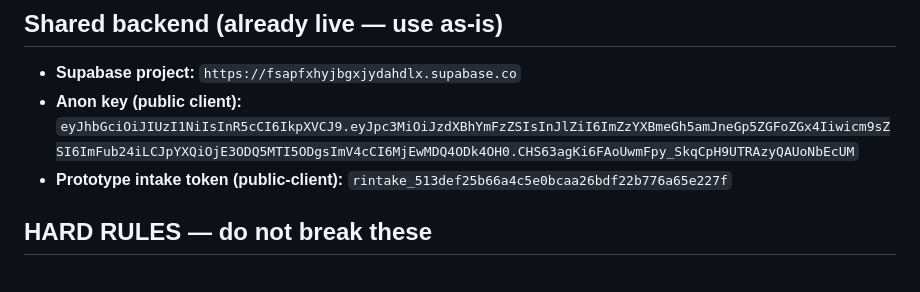
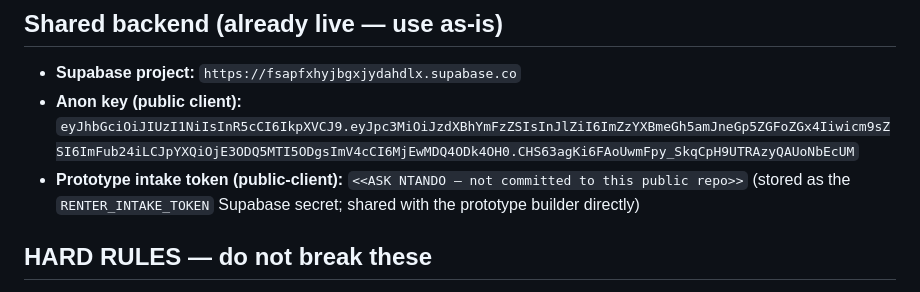
Before and after one commit to rent2go-app/accounting-app, a Markdown page: MERGE-PROMPT.md, the part around the change. Rendered like a GitHub page.

Commit message:
security: redact intake token from committed prompt (rotated; lives only in Supabase secret)

```diff
--- a/MERGE-PROMPT.md
+++ b/MERGE-PROMPT.md
@@ -9,7 +9,7 @@ You are wiring the **Rent 2 Go customer prototype** (front-end) into an **existi
 ## Shared backend (already live — use as-is)
 - **Supabase project:** `https://fsapfxhyjbgxjydahdlx.supabase.co`
 - **Anon key (public client):** `eyJhbGciOiJIUzI1NiIsInR5cCI6IkpXVCJ9.eyJpc3MiOiJzdXBhYmFzZSIsInJlZiI6ImZzYXBmeGh5amJneGp5ZGFoZGx4Iiwicm9sZSI6ImFub24iLCJpYXQiOjE3ODQ5MTI5ODgsImV4cCI6MjEwMDQ4ODk4OH0.CHS63agKi6FAoUwmFpy_SkqCpH9UTRAzyQAUoNbEcUM`
-- **Prototype intake token (public-client):** `rintake_513def25b66a4c5e0bcaa26bdf22b776a65e227f`
+- **Prototype intake token (public-client):** `<<ASK NTANDO — not committed to this public repo>>` (stored as the `RENTER_INTAKE_TOKEN` Supabase secret; shared with the prototype builder directly)
 
 ## HARD RULES — do not break these
 1. **Do NOT create, drop, `alter`, truncate, or reseed** the tables `owners`, `vehicles`, or `renters`. They already exist with the exact schema below and hold **live data** (11 real owners, 35 real vehicles, plus renters). Migrating over them or `create table` (even `if not exists` with a different shape) is forbidden.
```
